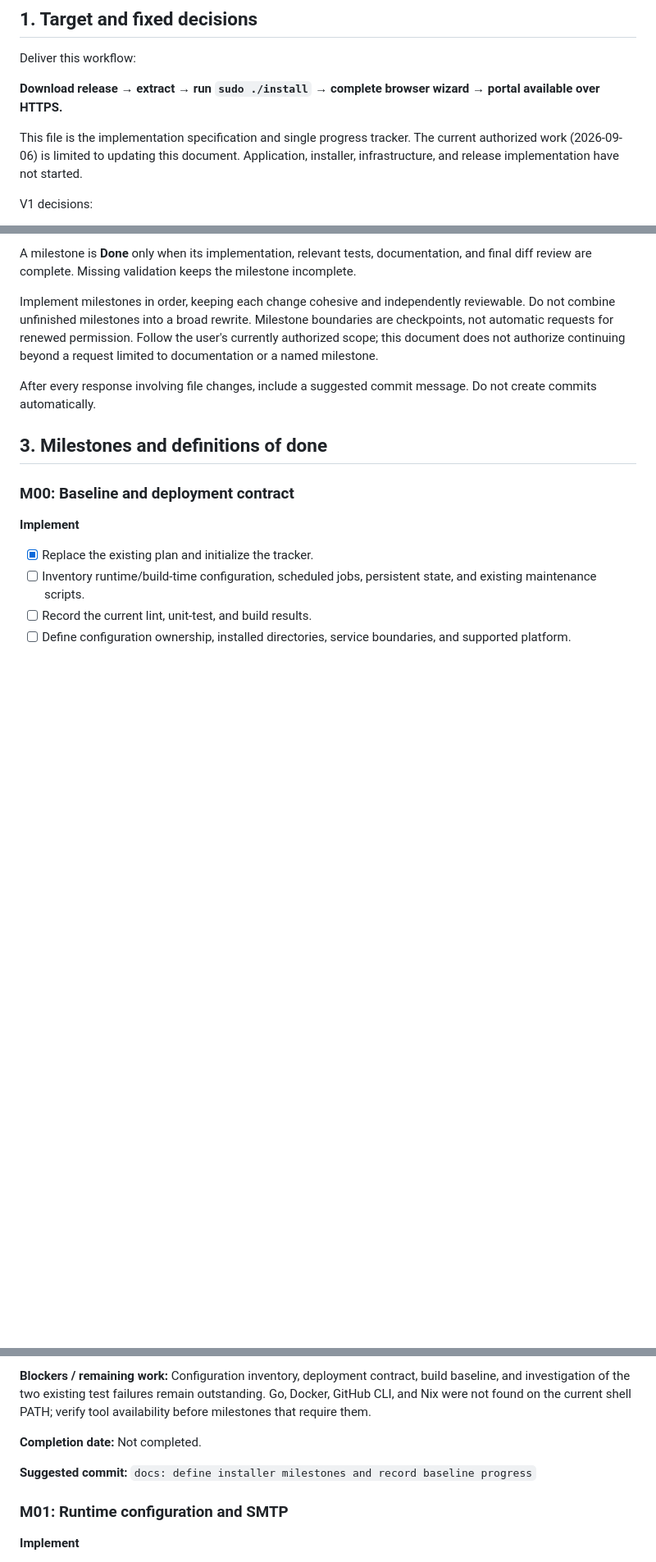
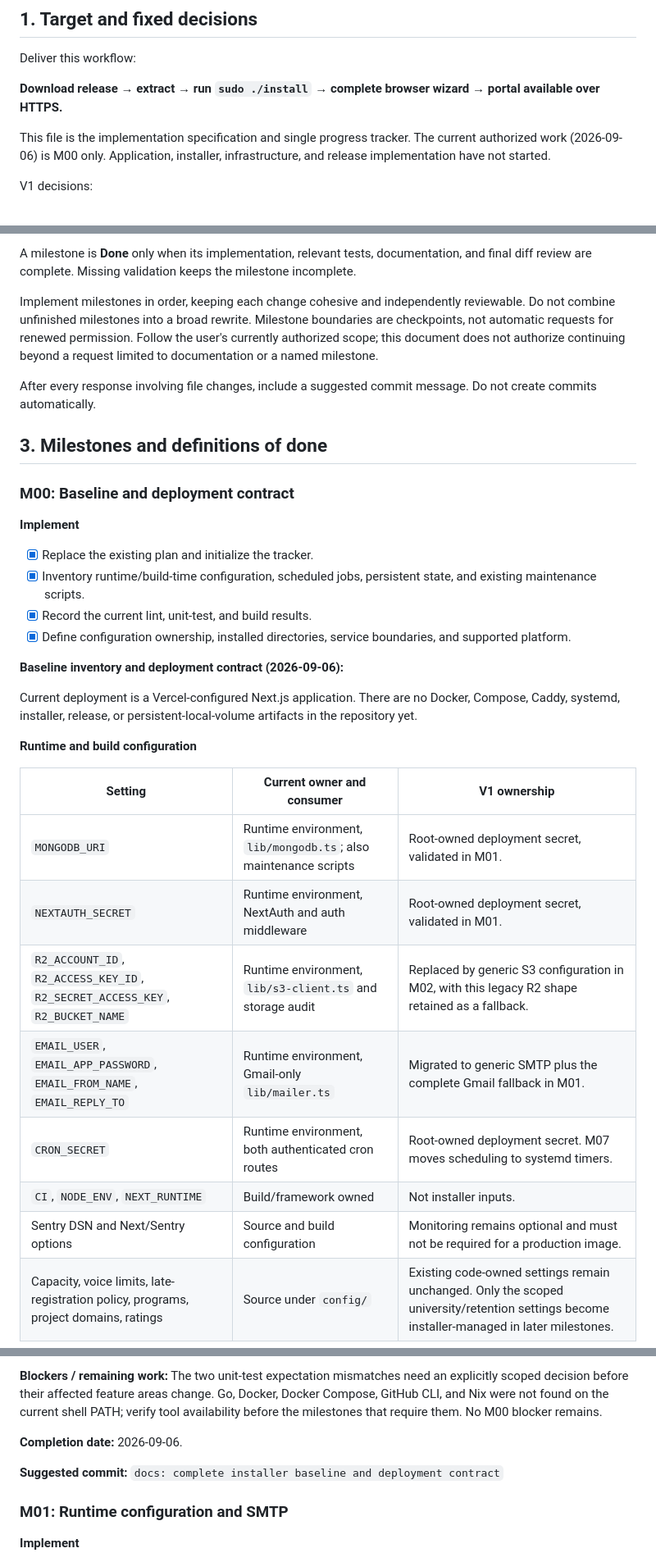
Before and after one commit to TaleebRaza/fyp-management-system, a Markdown page: plan.md, 3 parts joined by grey strips. Shown at 82% size. GitHub-like rendering; blank space fills up the shorter version.

Commit message:
docs: complete installer baseline and deployment contract

```diff
--- a/plan.md
+++ b/plan.md
@@ -6,7 +6,7 @@ Deliver this workflow:
 
 **Download release → extract → run `sudo ./install` → complete browser wizard → portal available over HTTPS.**
 
-This file is the implementation specification and single progress tracker. The current authorized work (2026-09-06) is limited to updating this document. Application, installer, infrastructure, and release implementation have not started.
+This file is the implementation specification and single progress tracker. The current authorized work (2026-09-06) is M00 only. Application, installer, infrastructure, and release implementation have not started.
 
 V1 decisions:
 
@@ -85,6 +85,24 @@ After every response involving file changes, include a suggested commit message.
 **Implement**
 
 - [x] Replace the existing plan and initialize the tracker.
-- [ ] Inventory runtime/build-time configuration, scheduled jobs, persistent state, and existing maintenance scripts.
-- [ ] Record the current lint, unit-test, and build results.
-- [ ] Define configuration ownership, installed directories, service boundaries, and supported platform.
+- [x] Inventory runtime/build-time configuration, scheduled jobs, persistent state, and existing maintenance scripts.
+- [x] Record the current lint, unit-test, and build results.
+- [x] Define configuration ownership, installed directories, service boundaries, and supported platform.
+
+**Baseline inventory and deployment contract (2026-09-06):**
+
+Current deployment is a Vercel-configured Next.js application. There are no Docker, Compose, Caddy, systemd, installer, release, or persistent-local-volume artifacts in the repository yet.
+
+**Runtime and build configuration**
+
+| Setting | Current owner and consumer | V1 ownership |
+|---|---|---|
+| `MONGODB_URI` | Runtime environment, `lib/mongodb.ts`; also maintenance scripts | Root-owned deployment secret, validated in M01. |
+| `NEXTAUTH_SECRET` | Runtime environment, NextAuth and auth middleware | Root-owned deployment secret, validated in M01. |
+| `R2_ACCOUNT_ID`, `R2_ACCESS_KEY_ID`, `R2_SECRET_ACCESS_KEY`, `R2_BUCKET_NAME` | Runtime environment, `lib/s3-client.ts` and storage audit | Replaced by generic S3 configuration in M02, with this legacy R2 shape retained as a fallback. |
+| `EMAIL_USER`, `EMAIL_APP_PASSWORD`, `EMAIL_FROM_NAME`, `EMAIL_REPLY_TO` | Runtime environment, Gmail-only `lib/mailer.ts` | Migrated to generic SMTP plus the complete Gmail fallback in M01. |
+| `CRON_SECRET` | Runtime environment, both authenticated cron routes | Root-owned deployment secret. M07 moves scheduling to systemd timers. |
+| `CI`, `NODE_ENV`, `NEXT_RUNTIME` | Build/framework owned | Not installer inputs. |
+| Sentry DSN and Next/Sentry options | Source and build configuration | Monitoring remains optional and must not be required for a production image. |
+| Capacity, voice limits, late-registration policy, programs, project domains, ratings | Source under `config/` | Existing code-owned settings remain unchanged. Only the scoped university/retention settings become installer-managed in later milestones. |
+
@@ -100,9 +151,9 @@ After every response involving file changes, include a suggested commit message.
 
-**Blockers / remaining work:** Configuration inventory, deployment contract, build baseline, and investigation of the two existing test failures remain outstanding. Go, Docker, GitHub CLI, and Nix were not found on the current shell PATH; verify tool availability before milestones that require them.
+**Blockers / remaining work:** The two unit-test expectation mismatches need an explicitly scoped decision before their affected feature areas change. Go, Docker, Docker Compose, GitHub CLI, and Nix were not found on the current shell PATH; verify tool availability before the milestones that require them. No M00 blocker remains.
 
-**Completion date:** Not completed.
+**Completion date:** 2026-09-06.
 
-**Suggested commit:** `docs: define installer milestones and record baseline progress`
+**Suggested commit:** `docs: complete installer baseline and deployment contract`
 
 ### M01: Runtime configuration and SMTP
 
```
Also changed, not shown: other parts of plan.md (+39 -6 lines).
